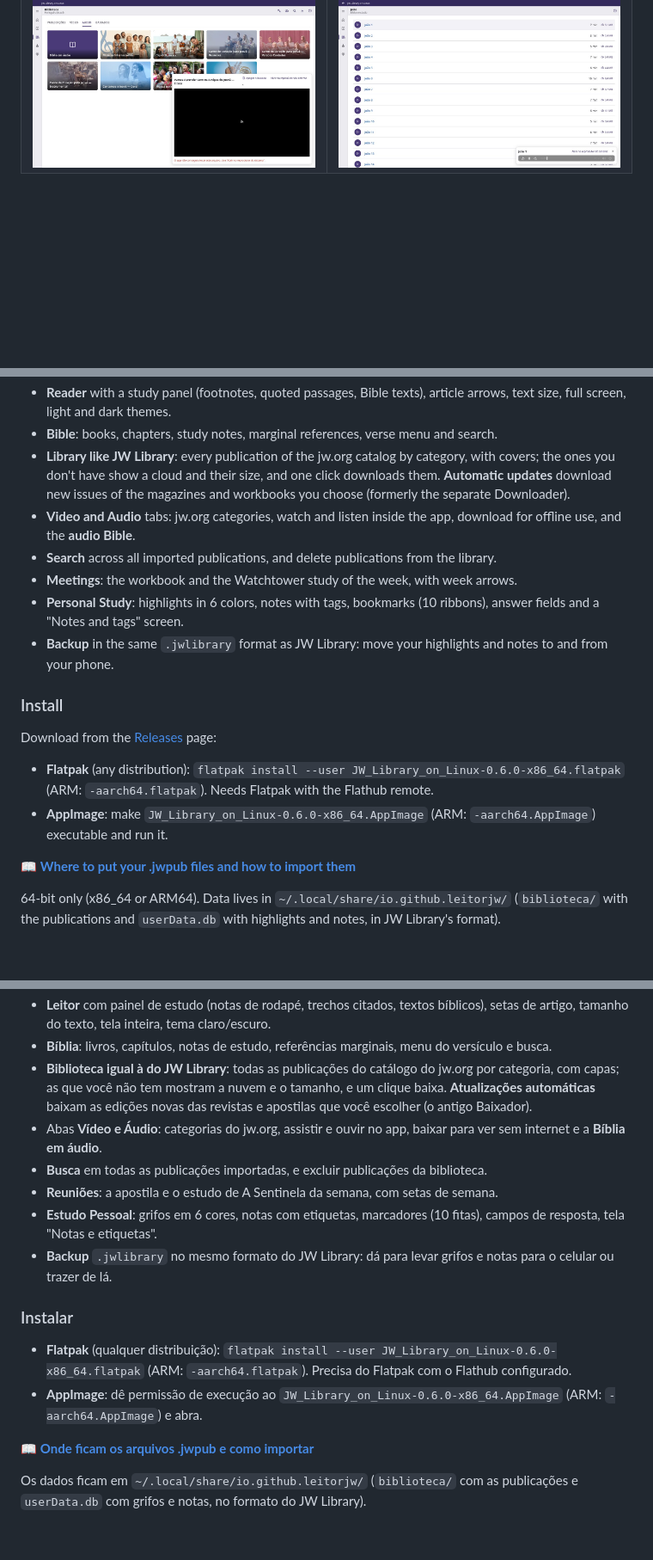
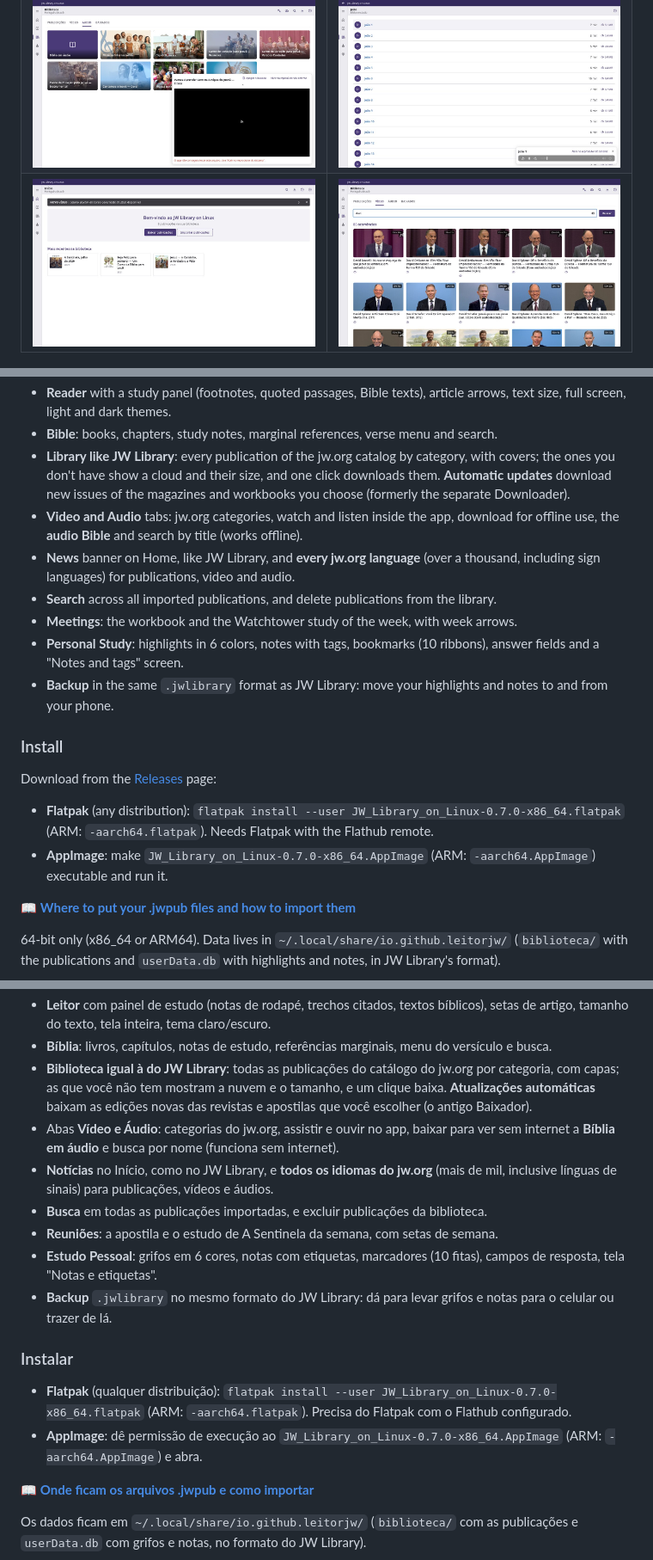
Before and after one commit to cruzthiago2010/JW-Library-on-Linux, a Markdown page: README.md, 3 parts joined by grey strips. Shown at 86% size. Drawn GitHub-style; pictures changed too: docs/screenshots/noticias.jpg (added), docs/screenshots/video-busca.jpg (added); blank space fills up the shorter version.

Commit message:
Versão 0.7.0: notícias no Início, catálogo de vídeos e áudios no PC com busca, e todos os idiomas do jw.org
Co-Authored-By: Claude Opus 5.5 <noreply@anthropic.com>

```diff
--- a/README.md
+++ b/README.md
@@ -18,6 +18,7 @@
 | ![Library: every category of the jw.org catalog](docs/screenshots/biblioteca-categorias.jpg) | ![Books: installed and to download](docs/screenshots/biblioteca-livros.jpg) |
 | ![Video tab](docs/screenshots/video.jpg) | ![Playing a video](docs/screenshots/video-tocando.jpg) |
 | ![Audio tab](docs/screenshots/audio.jpg) | ![Audio Bible](docs/screenshots/audio-biblia.jpg) |
+| ![News on Home](docs/screenshots/noticias.jpg) | ![Video search](docs/screenshots/video-busca.jpg) |
 
 ![Dark theme](docs/screenshots/escuro.jpg)
 
@@ -48,7 +49,9 @@ The interface is in **English** or **Brazilian Portuguese** (chosen on first lau
   ones you don't have show a cloud and their size, and one click downloads them. **Automatic updates**
   download new issues of the magazines and workbooks you choose (formerly the separate Downloader).
 - **Video and Audio** tabs: jw.org categories, watch and listen inside the app, download for offline
-  use, and the **audio Bible**.
+  use, the **audio Bible** and search by title (works offline).
+- **News** banner on Home, like JW Library, and **every jw.org language** (over a thousand, including
+  sign languages) for publications, video and audio.
 - **Search** across all imported publications, and delete publications from the library.
 - **Meetings**: the workbook and the Watchtower study of the week, with week arrows.
 - **Personal Study**: highlights in 6 colors, notes with tags, bookmarks (10 ribbons), answer fields
@@ -60,8 +63,8 @@ The interface is in **English** or **Brazilian Portuguese** (chosen on first lau
 
 Download from the [Releases](../../releases/latest) page:
 
-- **Flatpak** (any distribution): `flatpak install --user JW_Library_on_Linux-0.6.0-x86_64.flatpak` (ARM: `-aarch64.flatpak`). Needs Flatpak with the Flathub remote.
-- **AppImage**: make `JW_Library_on_Linux-0.6.0-x86_64.AppImage` (ARM: `-aarch64.AppImage`) executable and run it.
+- **Flatpak** (any distribution): `flatpak install --user JW_Library_on_Linux-0.7.0-x86_64.flatpak` (ARM: `-aarch64.flatpak`). Needs Flatpak with the Flathub remote.
+- **AppImage**: make `JW_Library_on_Linux-0.7.0-x86_64.AppImage` (ARM: `-aarch64.AppImage`) executable and run it.
 
 📖 **[Where to put your .jwpub files and how to import them](docs/PUBLICACOES.md#english)**
 
@@ -115,7 +118,9 @@ ser trocado em Configurações. As publicações abrem em qualquer idioma.
   capas; as que você não tem mostram a nuvem e o tamanho, e um clique baixa. **Atualizações
   automáticas** baixam as edições novas das revistas e apostilas que você escolher (o antigo Baixador).
 - Abas **Vídeo e Áudio**: categorias do jw.org, assistir e ouvir no app, baixar para ver sem internet
-  e a **Bíblia em áudio**.
+  a **Bíblia em áudio** e busca por nome (funciona sem internet).
+- **Notícias** no Início, como no JW Library, e **todos os idiomas do jw.org** (mais de mil, inclusive
+  línguas de sinais) para publicações, vídeos e áudios.
 - **Busca** em todas as publicações importadas, e excluir publicações da biblioteca.
 - **Reuniões**: a apostila e o estudo de A Sentinela da semana, com setas de semana.
 - **Estudo Pessoal**: grifos em 6 cores, notas com etiquetas, marcadores (10 fitas), campos de
@@ -125,8 +130,8 @@ ser trocado em Configurações. As publicações abrem em qualquer idioma.
 
 ### Instalar
 
-- **Flatpak** (qualquer distribuição): `flatpak install --user JW_Library_on_Linux-0.6.0-x86_64.flatpak` (ARM: `-aarch64.flatpak`). Precisa do Flatpak com o Flathub configurado.
-- **AppImage**: dê permissão de execução ao `JW_Library_on_Linux-0.6.0-x86_64.AppImage` (ARM: `-aarch64.AppImage`) e abra.
+- **Flatpak** (qualquer distribuição): `flatpak install --user JW_Library_on_Linux-0.7.0-x86_64.flatpak` (ARM: `-aarch64.flatpak`). Precisa do Flatpak com o Flathub configurado.
+- **AppImage**: dê permissão de execução ao `JW_Library_on_Linux-0.7.0-x86_64.AppImage` (ARM: `-aarch64.AppImage`) e abra.
 
 📖 **[Onde ficam os arquivos .jwpub e como importar](docs/PUBLICACOES.md#português)**
 
```
Also changed, not shown: NOTAS-DA-VERSAO.md (+11 -0 lines), docs/screenshots/idiomas.jpg (added), 15 other files.
